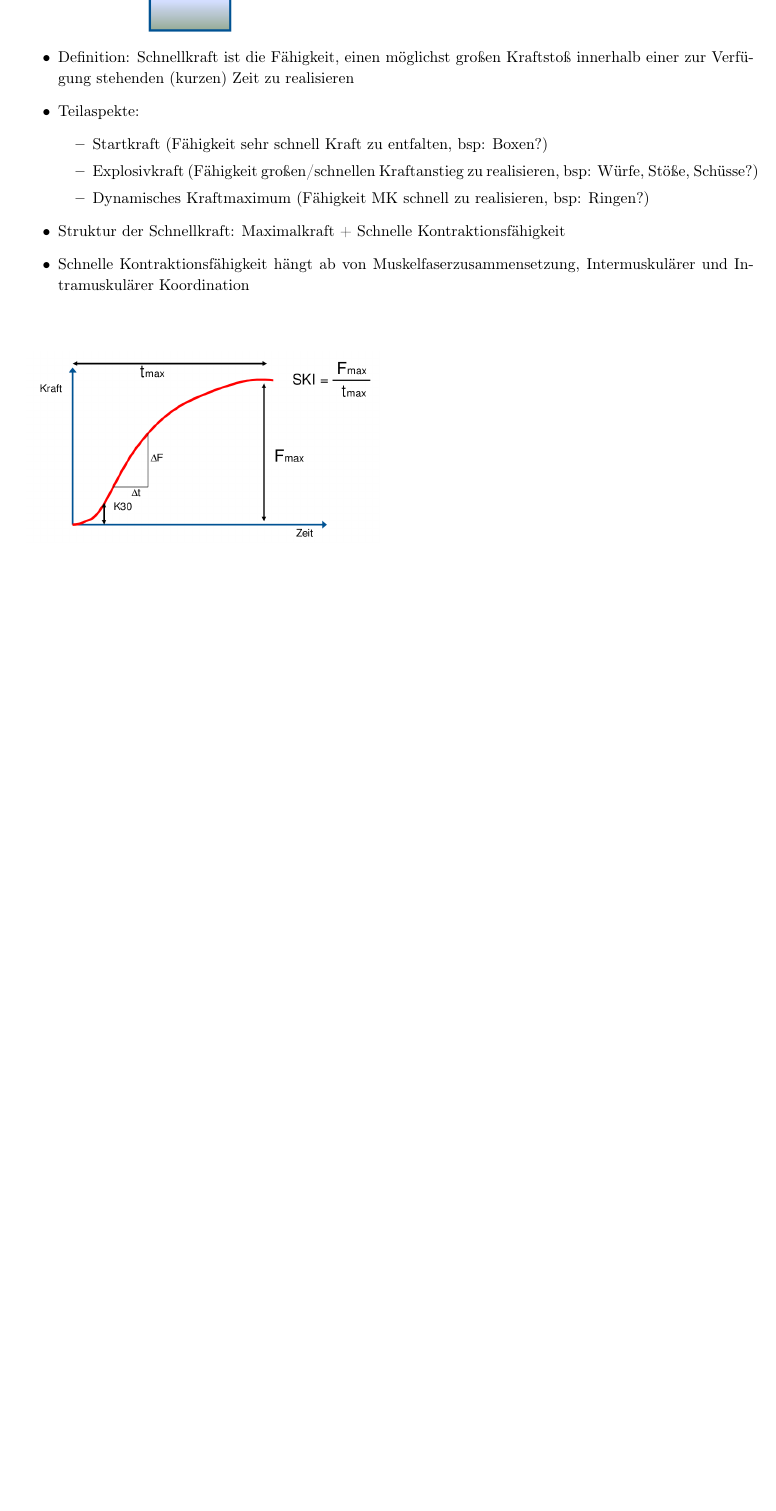
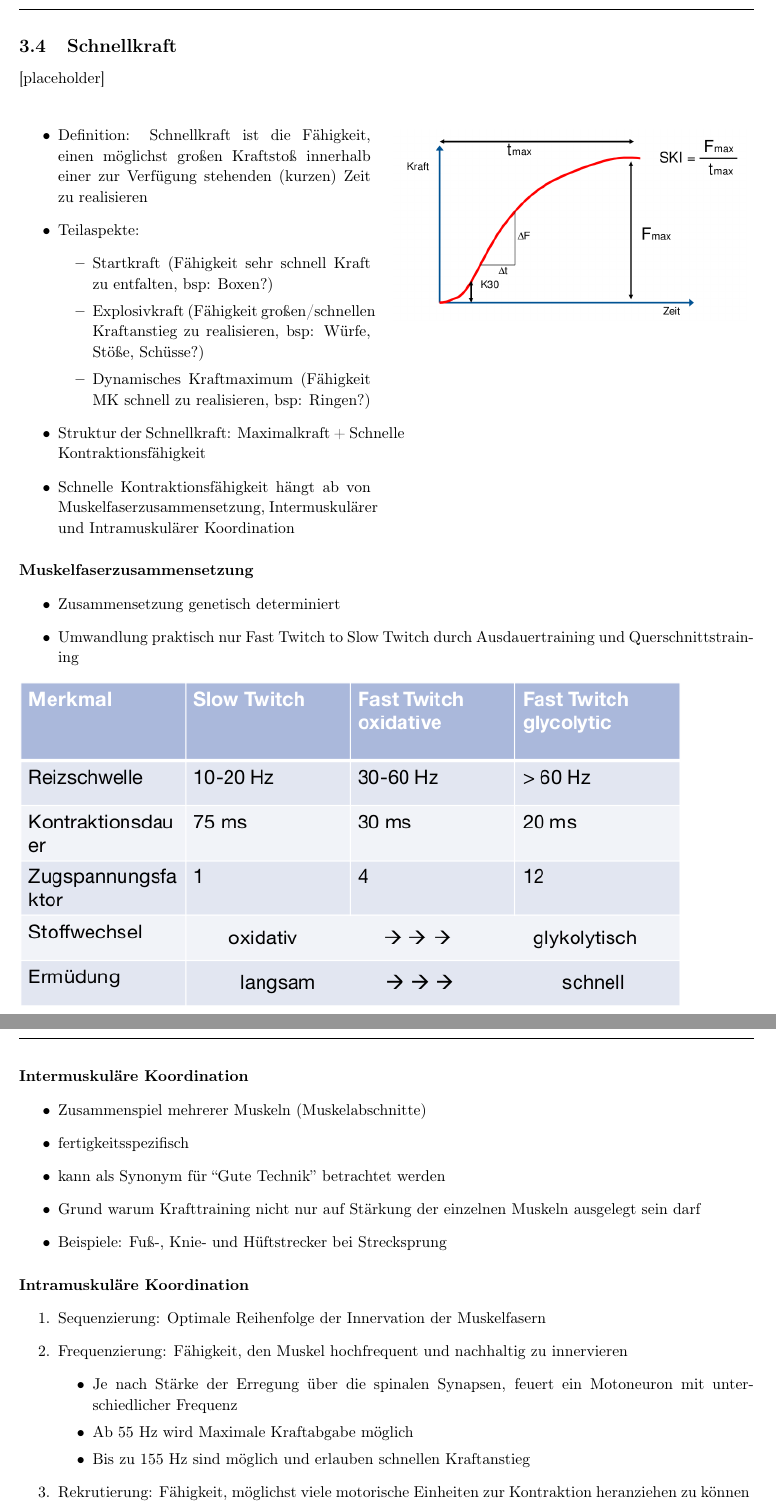
Before and after one commit to AnonymFx/trainingswissenschafften-zusammenfassung, a LaTeX document (report.tex, which reads content/kraft.tex): part of page 7 of 7 before the commit and two parts of pages 7 and 8 of 8 after it, the two joined at a grey line, cut at the place of the change, the shorter picture padded with empty space. Compiled offline with pdfLaTeX.

Commit message:
kraft bis folie 30

```diff
--- a/content/kraft.tex
+++ b/content/kraft.tex
@@ -50,5 +48 @@ Sportartspezifische Kraft = Kraftfähigkeiten + Technik
 
-\begin{wrapfigure}{R}{0.5\textwidth}
-  \begin{center}
-    \includegraphics[width=0.48\textwidth]{pictures/maximalkraftvarianten}
-  \end{center}
@@ -73,12 +75,12 @@ Sportartspezifische Kraft = Kraftfähigkeiten + Technik
         \item großes Kraftdefizit: willkürliche Aktivierungsfähigkeit verbessern
         \item kleines Kraftdefizit: Muskelquantität
     \end{itemize}
-    \item
 \end{itemize}
 
 \subsection{Schnellkraft}
 
-\begin{wrapfigure}{R}{0.5\textwidth}
+[placeholder] % otherwise figure is not at correct position
+\begin{wrapfigure}{r}{0.5\textwidth}
   \begin{center}
     \includegraphics[width=0.48\textwidth]{pictures/kraftanstiegskurve}
   \end{center}
@@ -95,3 +97,30 @@ Sportartspezifische Kraft = Kraftfähigkeiten + Technik
     \item Struktur der Schnellkraft: Maximalkraft + Schnelle Kontraktionsfähigkeit
     \item Schnelle Kontraktionsfähigkeit hängt ab von Muskelfaserzusammensetzung, Intermuskulärer und Intramuskulärer Koordination
 \end{itemize}
+
+\paragraph{Muskelfaserzusammensetzung}
+\begin{itemize}
+    \item Zusammensetzung genetisch determiniert
+    \item Umwandlung praktisch nur Fast Twitch to Slow Twitch durch Ausdauertraining und Querschnittstraining
+\end{itemize}
+\includegraphics[width=0.9\textwidth]{pictures/muskelfaserzusammensetzung}
+
+\paragraph{Intermuskuläre Koordination}
+\begin{itemize}
+    \item Zusammenspiel mehrerer Muskeln (Muskelabschnitte)
+    \item fertigkeitsspezifisch
+    \item kann als Synonym für ``Gute Technik'' betrachtet werden
+    \item Grund warum Krafttraining nicht nur auf Stärkung der einzelnen Muskeln ausgelegt sein darf
+    \item Beispiele: Fuß-, Knie- und Hüftstrecker bei Strecksprung
+\end{itemize}
+
+\paragraph{Intramuskuläre Koordination}
+\begin{enumerate}
+    \item Sequenzierung: Optimale Reihenfolge der Innervation der Muskelfasern
+    \item Frequenzierung: Fähigkeit, den Muskel hochfrequent und nachhaltig zu innervieren
+    \begin{itemize}
+        \item Je nach Stärke der Erregung über die spinalen Synapsen, feuert ein Motoneuron mit unterschiedlicher Frequenz
+        \item  Ab 55 Hz wird Maximale Kraftabgabe möglich
+        \item  Bis zu 155 Hz sind möglich und erlauben schnellen Kraftanstieg
+    \end{itemize}
+    \item Rekrutierung: Fähigkeit, möglichst viele motorische Einheiten zur Kontraktion heranziehen zu können
```
Also changed, not shown: report.tex (+3 -0 lines), pictures/muskelfaserzusammensetzung.png (added), content/kraft.tex (38 more changed lines), 1 other file.
